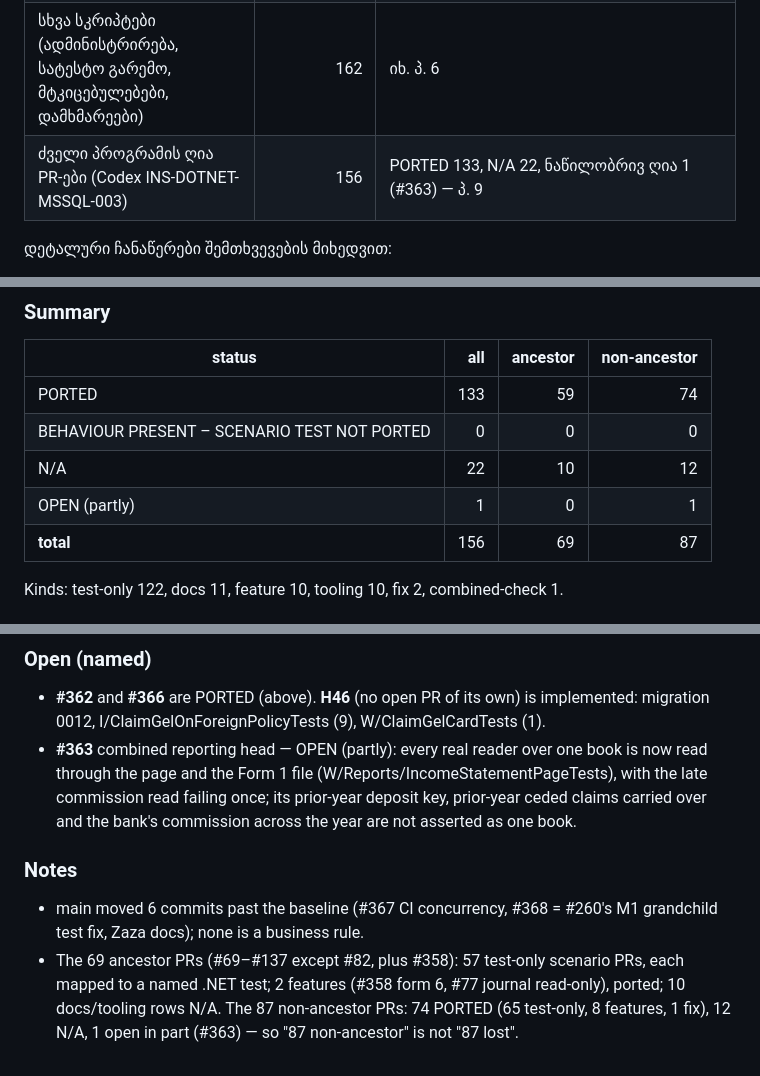
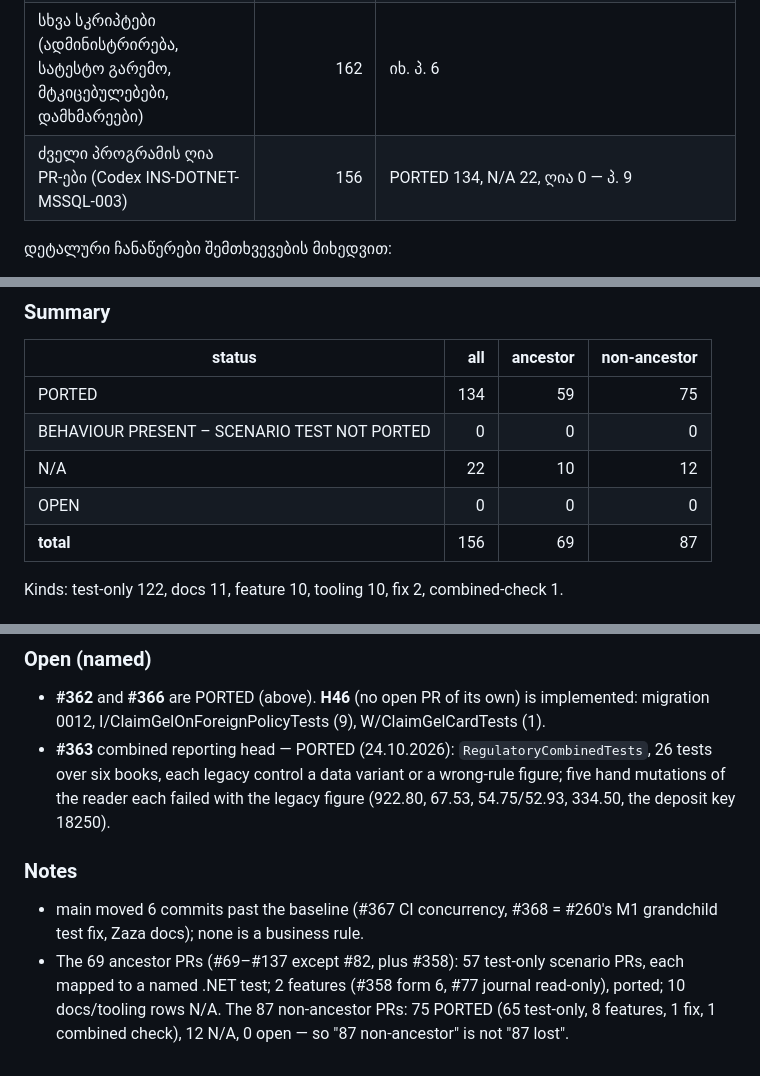
Before and after one commit to kandelaki5/Insurance-MSSQL-.net, a Markdown page: MIGRATION-COVERAGE.md, 3 parts joined by grey strips. Rendered like a GitHub page.

Commit message:
Mark the old combined regulatory check (#363) ported in the open-PR map
Co-Authored-By: Claude Opus 5.5 <noreply@anthropic.com>
Claude-Session: https://claude.ai/code/session_01WZxog6hAoPewqdTTDjJ2Pf

```diff
--- a/MIGRATION-COVERAGE.md
+++ b/MIGRATION-COVERAGE.md
@@ -26,7 +26,7 @@
 | ძველი ტესტ-ფაილები | 161 (1 598 შემთხვევა) | 135 PORTED, 26 N/A (ძველი სატესტო ინფრასტრუქტურა), 0 ნაწილობრივ, 0 აკლია |
 | ძველი რეალური ბაზის შემოწმების სკრიპტები | 45 | 43 ასახულია `docs/legacy-db-checks-*.md`-ში: PASS 364 (120 + 86 + 58 + 100; და 13 რიგი, რომელიც სხვა ნაწილის ტესტებით დამტკიცდა), N/A 43, NOT TESTED 1; 2 სკრიპტი N/A (PostgreSQL-ის ძველი სქემის განახლება) |
 | სხვა სკრიპტები (ადმინისტრირება, სატესტო გარემო, მტკიცებულებები, დამხმარეები) | 162 | იხ. პ. 6 |
-| ძველი პროგრამის ღია PR-ები (Codex INS-DOTNET-MSSQL-003) | 156 | PORTED 133, N/A 22, ნაწილობრივ ღია 1 (#363) — პ. 9 |
+| ძველი პროგრამის ღია PR-ები (Codex INS-DOTNET-MSSQL-003) | 156 | PORTED 134, N/A 22, ღია 0 — პ. 9 |
 
 დეტალური ჩანაწერები შემთხვევების მიხედვით:
 - `docs/legacy-db-checks-schema-claims.md`, `docs/legacy-db-checks-policies.md`, `docs/legacy-db-checks-accounting.md`, `docs/legacy-db-checks-regressions.md` — ძველი რეალური ბაზის სკრიპტები;
@@ -828,10 +828,10 @@ Codex-ის სიაში 156 ღია PR-ია: 69 საწყისი
 
 | status | all | ancestor | non-ancestor |
 |---|---:|---:|---:|
-| PORTED | 133 | 59 | 74 |
+| PORTED | 134 | 59 | 75 |
 | BEHAVIOUR PRESENT – SCENARIO TEST NOT PORTED | 0 | 0 | 0 |
 | N/A | 22 | 10 | 12 |
-| OPEN (partly) | 1 | 0 | 1 |
+| OPEN | 0 | 0 | 0 |
 | **total** | 156 | 69 | 87 |
 
 Kinds: test-only 122, docs 11, feature 10, tooling 10, fix 2, combined-check 1.
@@ -853,9 +853,9 @@ Kinds: test-only 122, docs 11, feature 10, tooling 10, fix 2, combined-check 1.
 ### Open (named)
 
 - **#362** and **#366** are PORTED (above). **H46** (no open PR of its own) is implemented: migration 0012, I/ClaimGelOnForeignPolicyTests (9), W/ClaimGelCardTests (1).
-- **#363** combined reporting head — OPEN (partly): every real reader over one book is now read through the page and the Form 1 file (W/Reports/IncomeStatementPageTests), with the late commission read failing once; its prior-year deposit key, prior-year ceded claims carried over and the bank's commission across the year are not asserted as one book.
+- **#363** combined reporting head — PORTED (24.10.2026): `RegulatoryCombinedTests`, 26 tests over six books, each legacy control a data variant or a wrong-rule figure; five hand mutations of the reader each failed with the legacy figure (922.80, 67.53, 54.75/52.93, 334.50, the deposit key 18250).
 
 ### Notes
 
 - main moved 6 commits past the baseline (#367 CI concurrency, #368 = #260's M1 grandchild test fix, Zaza docs); none is a business rule.
-- The 69 ancestor PRs (#69–#137 except #82, plus #358): 57 test-only scenario PRs, each mapped to a named .NET test; 2 features (#358 form 6, #77 journal read-only), ported; 10 docs/tooling rows N/A. The 87 non-ancestor PRs: 74 PORTED (65 test-only, 8 features, 1 fix), 12 N/A, 1 open in part (#363) — so "87 non-ancestor" is not "87 lost".
+- The 69 ancestor PRs (#69–#137 except #82, plus #358): 57 test-only scenario PRs, each mapped to a named .NET test; 2 features (#358 form 6, #77 journal read-only), ported; 10 docs/tooling rows N/A. The 87 non-ancestor PRs: 75 PORTED (65 test-only, 8 features, 1 fix, 1 combined check), 12 N/A, 0 open — so "87 non-ancestor" is not "87 lost".
```
Also changed, not shown: other parts of MIGRATION-COVERAGE.md (+2 -2 lines).
